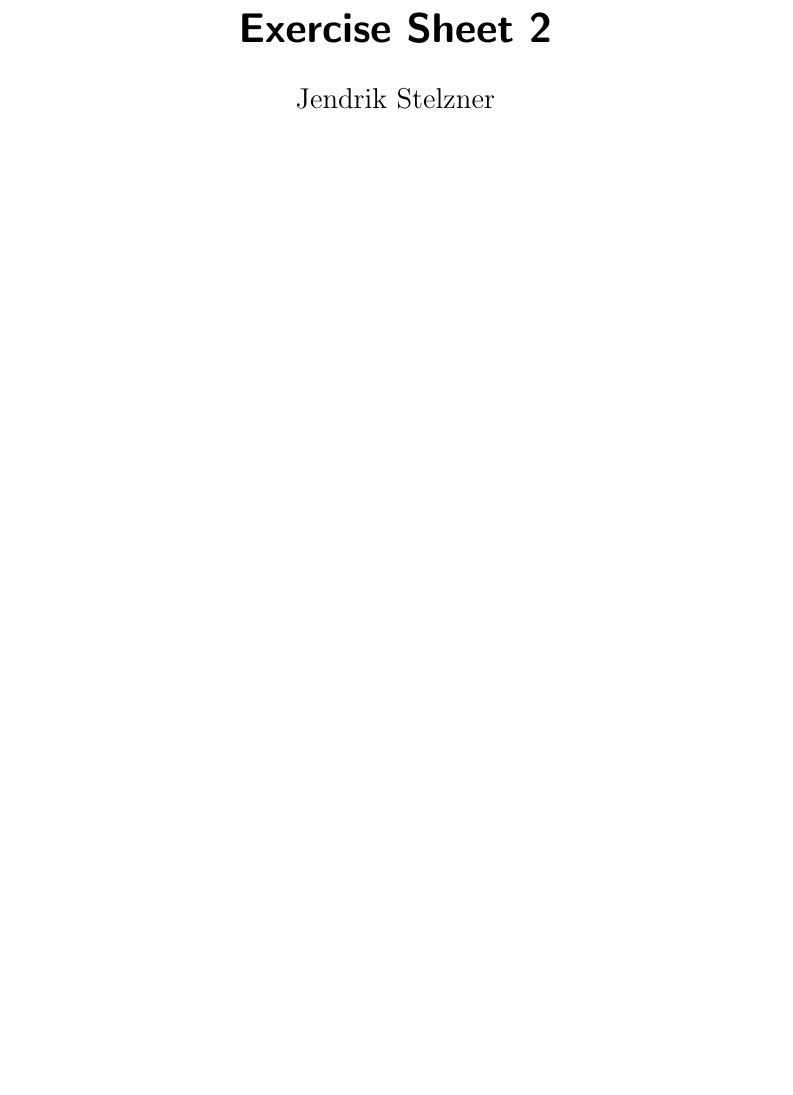
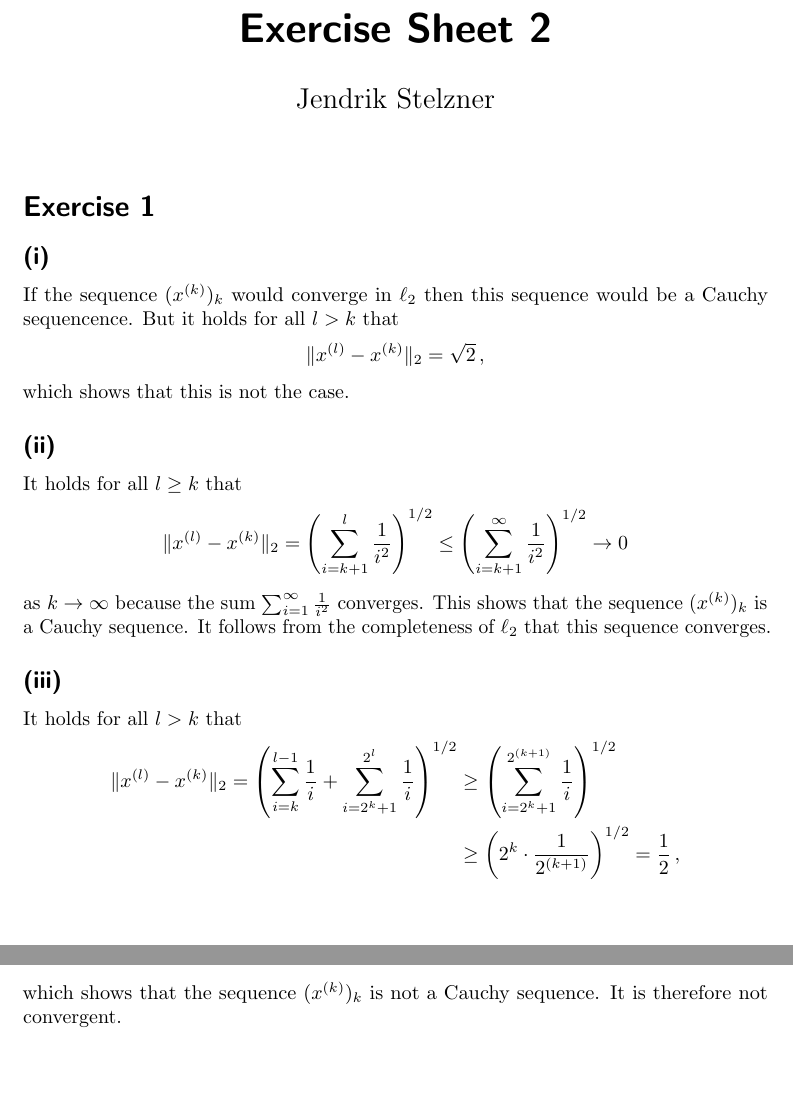
Before and after one commit to cionx/pde-and-functional-analysis-exercises-ws-18-19, a LaTeX document (sheet_02/sheet_02.tex, which reads sheet_02/exercise_1.tex): part of the page before the commit and two parts of pages 1 and 2 of 2 after it, the two joined at a grey line, cut so that both start at the same text, the shorter picture padded with empty space. Compiled offline with pdfLaTeX.

Commit message:
Typed exercise 1 of sheet 2.

```diff
--- a/sheet_02/exercise_1.tex
+++ b/sheet_02/exercise_1.tex
@@ -1 +1,50 @@
-\addtocounter{section}{1}
+\section{}
+
+
+
+
+
+\subsection{}
+
+% The norm~$\norm{\,\cdot\,} \colon \ell_2 \to \Real$ is {\libcont} with~{\libconst}~$1$ by the inverse triangle inequality.
+If the sequence~$(x^{(k)})_k$ would converge in~$\ell_2$ then this sequence would be a Cauchy sequencence.
+But it holds for all~$l > k$ that
+\[
+    \norm{ x^{(l)} - x^{(k)} }_2
+  = \sqrt{2} \,,
+\]
+which shows that this is not the case.
+
+
+
+
+
+\subsection{}
+
+It holds for all~$l \geq k$ that
+\[
+        \norm{ x^{(l)} - x^{(k)} }_2
+  =     \left( \sum_{i=k+1}^l \frac{1}{i^2} \right)^{1/2}
+  \leq  \left( \sum_{i=k+1}^\infty \frac{1}{i^2} \right)^{1/2}
+  \to   0
+\]
+as~$k \to \infty$ because the sum~$\sum_{i=1}^\infty \frac{1}{i^2}$ converges.
+This shows that the sequence~$(x^{(k)})_k$ is a Cauchy sequence.
+It follows from the completeness of~$\ell_2$ that this sequence converges.
+
+
+
+
+
+\subsection{}
+
+It holds for all~$l > k$ that
+\begin{align*}
+        \norm{ x^{(l)} - x^{(k)} }_2
+   =    \left( \sum_{i=k}^{l-1} \frac{1}{i} + \sum_{i=2^k+1}^{2^l} \frac{1}{i} \right)^{1/2}
+  &\geq \left( \sum_{i=2^k+1}^{2^{(k+1)}} \frac{1}{i} \right)^{1/2} \\
+  &\geq \left( 2^k \cdot \frac{1}{2^{(k+1)}} \right)^{1/2}
+   =    \frac{1}{2} \,,
+\end{align*}
+which shows that the sequence~$(x^{(k)})_k$ is not a Cauchy sequence.
+It is therefore not convergent.
```
